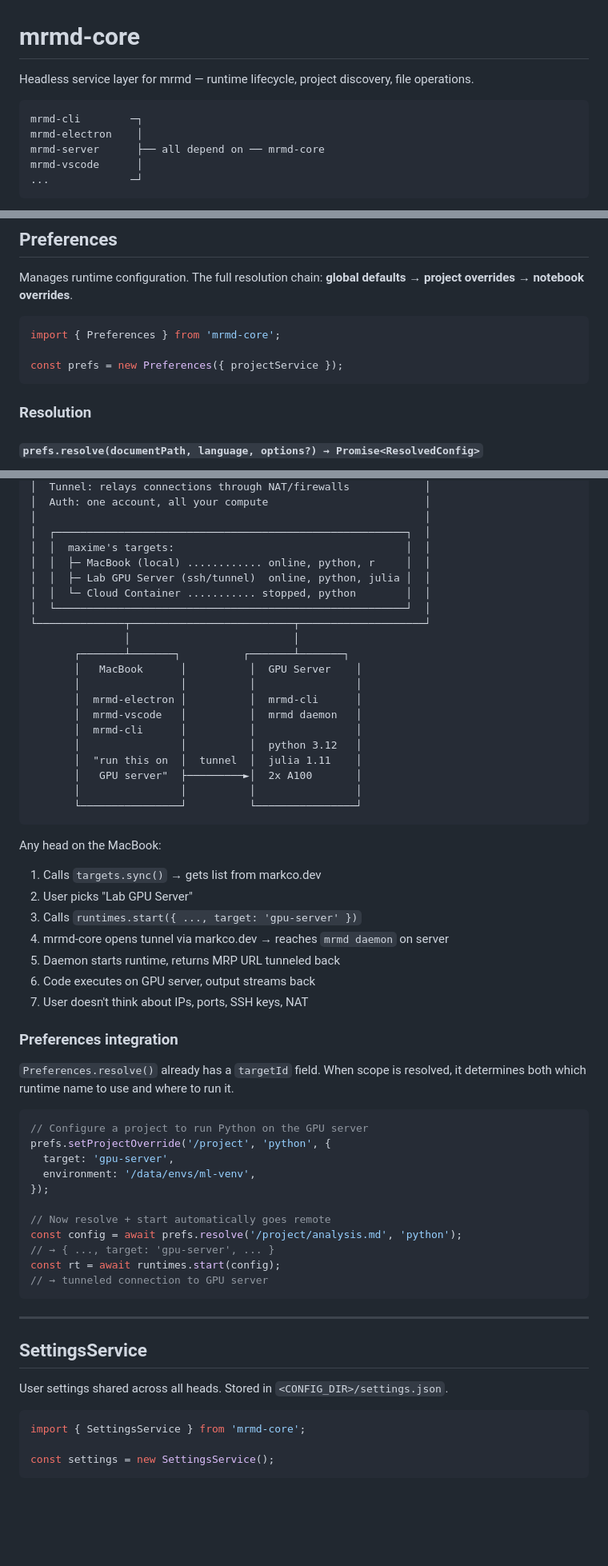
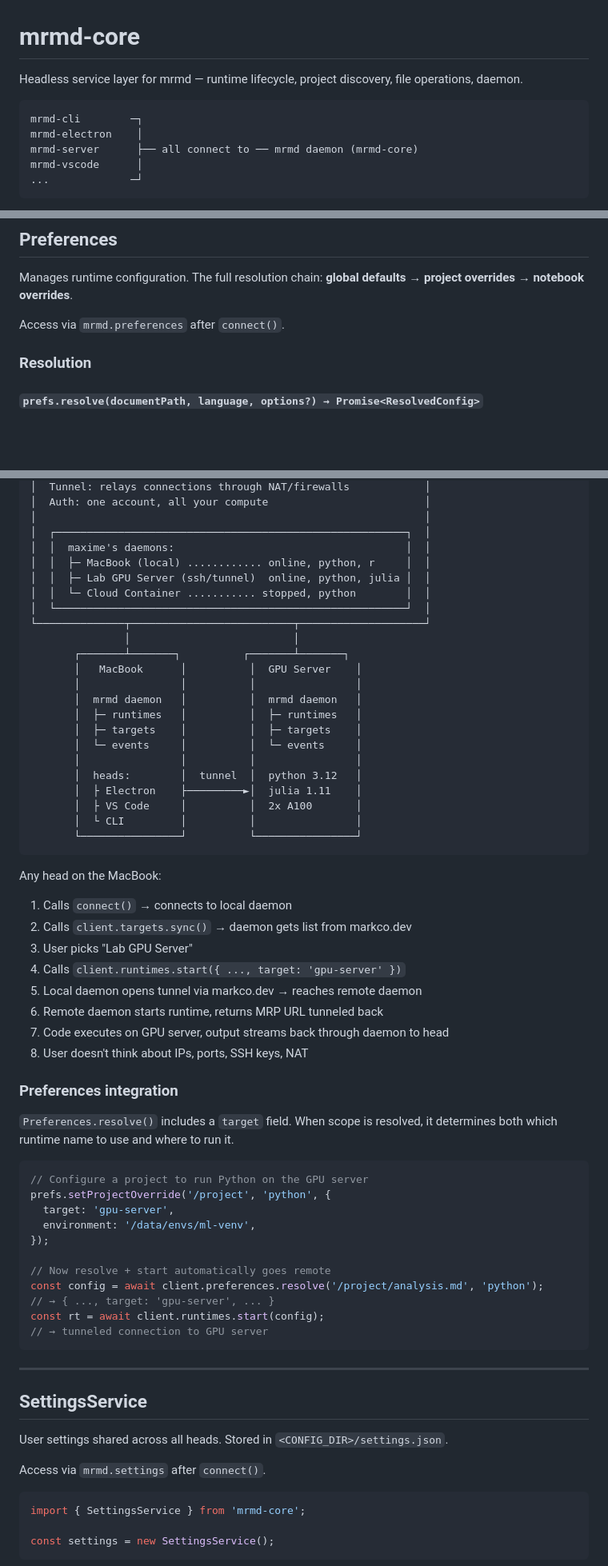
Before and after one commit to MaximeRivest/mrmd, a Markdown page: README.md, 3 parts joined by grey strips. Shown at 80% size. Rendered like a GitHub page; blank space fills up the shorter version.

Commit message:
Daemon-only architecture: remove embedded mode, connect() is the single entry point

````diff
--- a/README.md
+++ b/README.md
@@ -1,11 +1,11 @@
 # mrmd-core
 
-Headless service layer for mrmd — runtime lifecycle, project discovery, file operations.
+Headless service layer for mrmd — runtime lifecycle, project discovery, file operations, daemon.
 
 ```
 mrmd-cli        ─┐
 mrmd-electron    │
-mrmd-server      ├── all depend on ── mrmd-core
+mrmd-server      ├── all connect to ── mrmd daemon (mrmd-core)
 mrmd-vscode      │
 ...             ─┘
 ```
@@ -245,11 +454,7 @@ Two documents that resolve to the same name share the same process. For scriptin
 
 Manages runtime configuration. The full resolution chain: **global defaults → project overrides → notebook overrides**.
 
-```js
-import { Preferences } from 'mrmd-core';
-
-const prefs = new Preferences({ projectService });
-```
+Access via `mrmd.preferences` after `connect()`.
 
 ### Resolution
 
@@ -1019,7 +1200,7 @@ mrmd status
 │  Auth: one account, all your compute                         │
 │                                                              │
 │  ┌────────────────────────────────────────────────────────┐  │
-│  │  maxime's targets:                                     │  │
+│  │  maxime's daemons:                                     │  │
 │  │  ├─ MacBook (local) ............ online, python, r     │  │
 │  │  ├─ Lab GPU Server (ssh/tunnel)  online, python, julia │  │
 │  │  └─ Cloud Container ........... stopped, python        │  │
@@ -1029,28 +1210,31 @@ mrmd status
        ┌───────┴───────┐          ┌───────┴───────┐
        │   MacBook      │          │  GPU Server    │
        │                │          │                │
-       │  mrmd-electron │          │  mrmd-cli      │
-       │  mrmd-vscode   │          │  mrmd daemon   │
-       │  mrmd-cli      │          │                │
-       │                │          │  python 3.12   │
-       │  "run this on  │  tunnel  │  julia 1.11    │
-       │   GPU server"  ├─────────►│  2x A100       │
+       │  mrmd daemon   │          │  mrmd daemon   │
+       │  ├─ runtimes   │          │  ├─ runtimes   │
+       │  ├─ targets    │          │  ├─ targets    │
+       │  └─ events     │          │  └─ events     │
        │                │          │                │
+       │  heads:        │  tunnel  │  python 3.12   │
+       │  ├ Electron    ├─────────►│  julia 1.11    │
+       │  ├ VS Code     │          │  2x A100       │
+       │  └ CLI         │          │                │
        └────────────────┘          └────────────────┘
 ```
 
 Any head on the MacBook:
-1. Calls `targets.sync()` → gets list from markco.dev
-2. User picks "Lab GPU Server"
-3. Calls `runtimes.start({ ..., target: 'gpu-server' })`
-4. mrmd-core opens tunnel via markco.dev → reaches `mrmd daemon` on server
-5. Daemon starts runtime, returns MRP URL tunneled back
-6. Code executes on GPU server, output streams back
-7. User doesn't think about IPs, ports, SSH keys, NAT
+1. Calls `connect()` → connects to local daemon
+2. Calls `client.targets.sync()` → daemon gets list from markco.dev
+3. User picks "Lab GPU Server"
+4. Calls `client.runtimes.start({ ..., target: 'gpu-server' })`
+5. Local daemon opens tunnel via markco.dev → reaches remote daemon
+6. Remote daemon starts runtime, returns MRP URL tunneled back
+7. Code executes on GPU server, output streams back through daemon to head
+8. User doesn't think about IPs, ports, SSH keys, NAT
 
 ### Preferences integration
 
-`Preferences.resolve()` already has a `targetId` field. When scope is resolved, it determines both which runtime name to use and where to run it.
+`Preferences.resolve()` includes a `target` field. When scope is resolved, it determines both which runtime name to use and where to run it.
 
 ```js
 // Configure a project to run Python on the GPU server
@@ -1060,9 +1244,9 @@ prefs.setProjectOverride('/project', 'python', {
 });
 
 // Now resolve + start automatically goes remote
-const config = await prefs.resolve('/project/analysis.md', 'python');
+const config = await client.preferences.resolve('/project/analysis.md', 'python');
 // → { ..., target: 'gpu-server', ... }
-const rt = await runtimes.start(config);
+const rt = await client.runtimes.start(config);
 // → tunneled connection to GPU server
 ```
 
@@ -1071,6 +1255,8 @@ const rt = await runtimes.start(config);
 ## SettingsService
 
 User settings shared across all heads. Stored in `<CONFIG_DIR>/settings.json`.
+
+Access via `mrmd.settings` after `connect()`.
 
 ```js
 import { SettingsService } from 'mrmd-core';
````
Also changed, not shown: other parts of README.md (+261 -213 lines).
